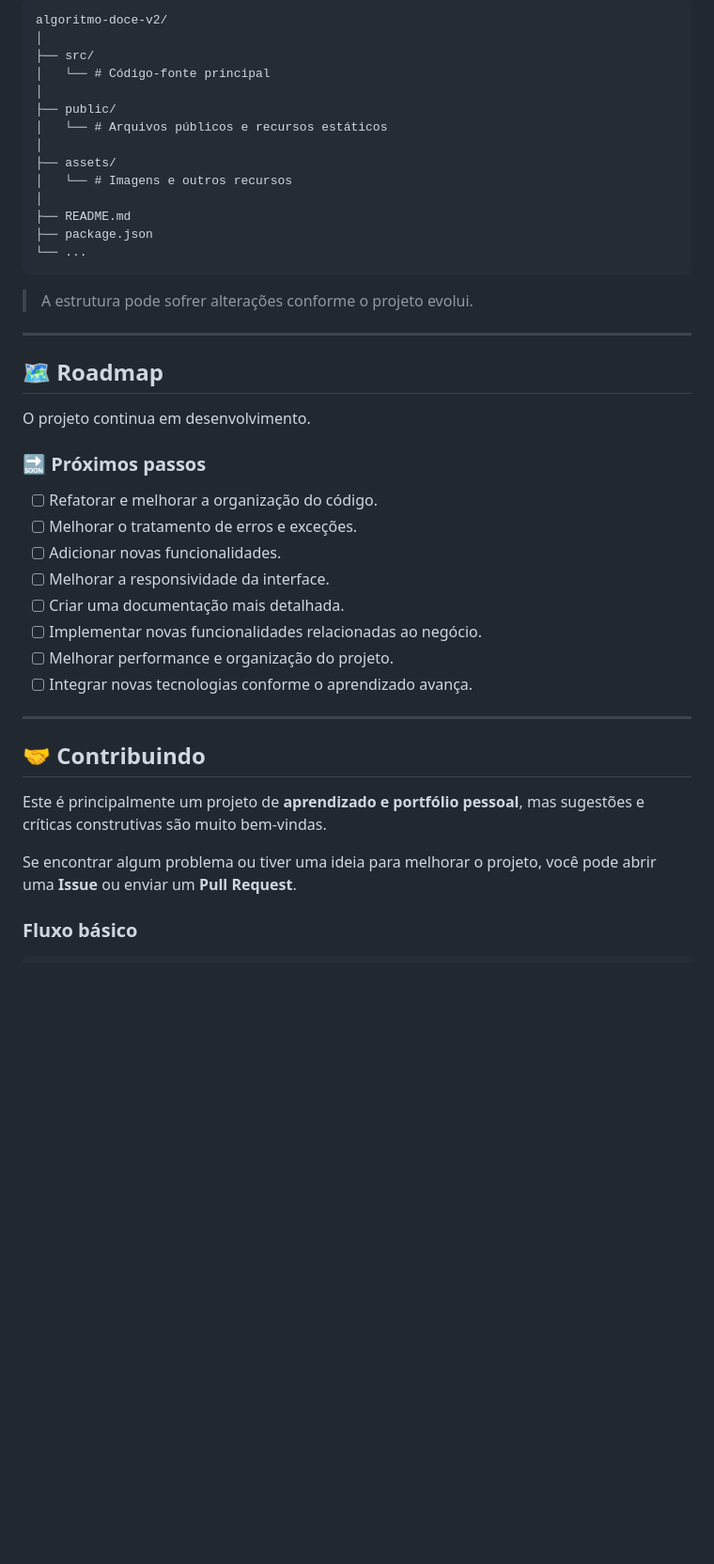
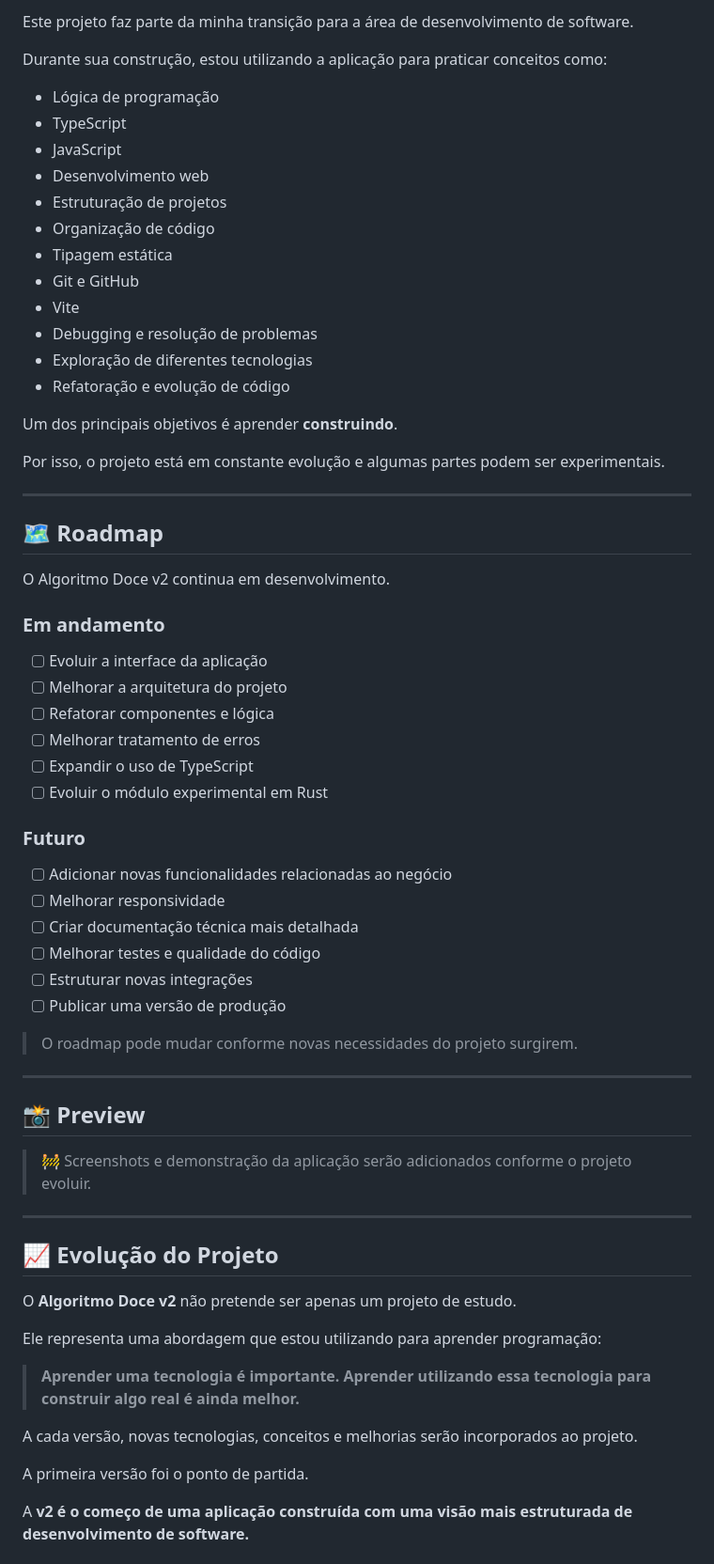
Before and after one commit to GustavoBenAbraham/algoritmo-doce-v2, a Markdown page: README.md, the part around one of its changes. Shown at 94% size. Rendered like a GitHub page; blank space fills up the shorter version.

Commit message:
Revise README for clarity and structure
Updated README.md to enhance project description and organization.

````diff
--- a/README.md
+++ b/README.md
@@ -133,46 +136,70 @@ Depois, acesse o endereço exibido pelo terminal.
 
-```text
-algoritmo-doce-v2/
-│
-├── src/
-│   └── # Código-fonte principal
-│
-├── public/
-│   └── # Arquivos públicos e recursos estáticos
-│
-├── assets/
-│   └── # Imagens e outros recursos
-│
-├── README.md
-├── package.json
-└── ...
-```
+Este projeto faz parte da minha transição para a área de desenvolvimento de software.
 
-> A estrutura pode sofrer alterações conforme o projeto evolui.
+Durante sua construção, estou utilizando a aplicação para praticar conceitos como:
+
+* Lógica de programação
+* TypeScript
+* JavaScript
+* Desenvolvimento web
+* Estruturação de projetos
+* Organização de código
+* Tipagem estática
+* Git e GitHub
+* Vite
+* Debugging e resolução de problemas
+* Exploração de diferentes tecnologias
+* Refatoração e evolução de código
+
+Um dos principais objetivos é aprender **construindo**.
+
+Por isso, o projeto está em constante evolução e algumas partes podem ser experimentais.
 
 ---
 
 ## 🗺️ Roadmap
 
-O projeto continua em desenvolvimento.
+O Algoritmo Doce v2 continua em desenvolvimento.
 
-### 🔜 Próximos passos
+### Em andamento
 
-* [ ] Refatorar e melhorar a organização do código.
-* [ ] Melhorar o tratamento de erros e exceções.
-* [ ] Adicionar novas funcionalidades.
-* [ ] Melhorar a responsividade da interface.
-* [ ] Criar uma documentação mais detalhada.
-* [ ] Implementar novas funcionalidades relacionadas ao negócio.
-* [ ] Melhorar performance e organização do projeto.
-* [ ] Integrar novas tecnologias conforme o aprendizado avança.
+* [ ] Evoluir a interface da aplicação
+* [ ] Melhorar a arquitetura do projeto
+* [ ] Refatorar componentes e lógica
+* [ ] Melhorar tratamento de erros
+* [ ] Expandir o uso de TypeScript
+* [ ] Evoluir o módulo experimental em Rust
+
+### Futuro
+
+* [ ] Adicionar novas funcionalidades relacionadas ao negócio
+* [ ] Melhorar responsividade
+* [ ] Criar documentação técnica mais detalhada
+* [ ] Melhorar testes e qualidade do código
+* [ ] Estruturar novas integrações
+* [ ] Publicar uma versão de produção
+
+> O roadmap pode mudar conforme novas necessidades do projeto surgirem.
 
 ---
 
-## 🤝 Contribuindo
+## 📸 Preview
 
-Este é principalmente um projeto de **aprendizado e portfólio pessoal**, mas sugestões e críticas construtivas são muito bem-vindas.
+> 🚧 Screenshots e demonstração da aplicação serão adicionados conforme o projeto evoluir.
 
-Se encontrar algum problema ou tiver uma ideia para melhorar o projeto, você pode abrir uma **Issue** ou enviar um **Pull Request**.
+---
 
-### Fluxo básico
+## 📈 Evolução do Projeto
+
+O **Algoritmo Doce v2** não pretende ser apenas um projeto de estudo.
+
+Ele representa uma abordagem que estou utilizando para aprender programação:
+
+> **Aprender uma tecnologia é importante. Aprender utilizando essa tecnologia para construir algo real é ainda melhor.**
+
+A cada versão, novas tecnologias, conceitos e melhorias serão incorporados ao projeto.
+
+A primeira versão foi o ponto de partida.
+
+A **v2 é o começo de uma aplicação construída com uma visão mais estruturada de desenvolvimento de software.**
+
````
Also changed, not shown: other parts of README.md (+110 -85 lines).
